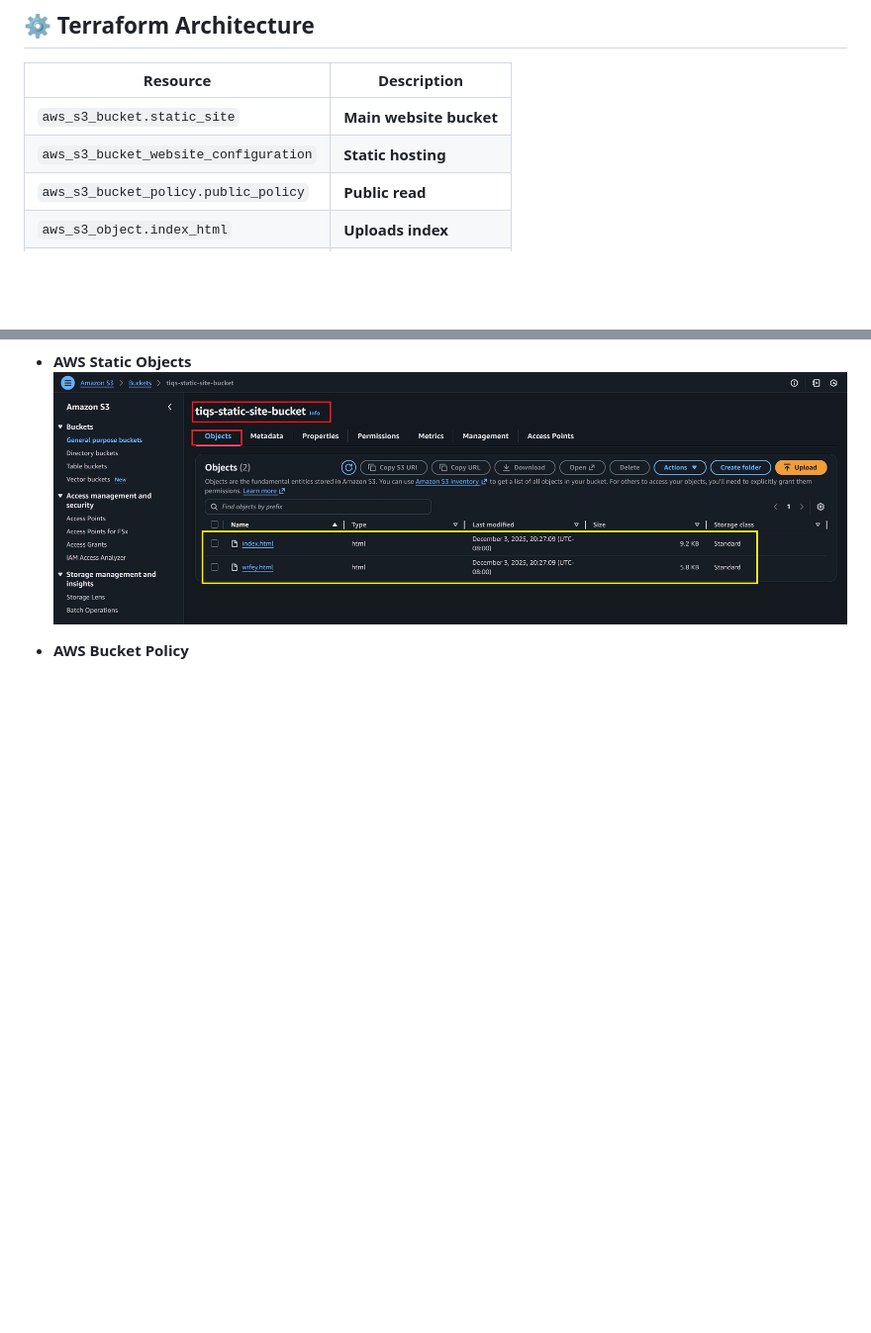
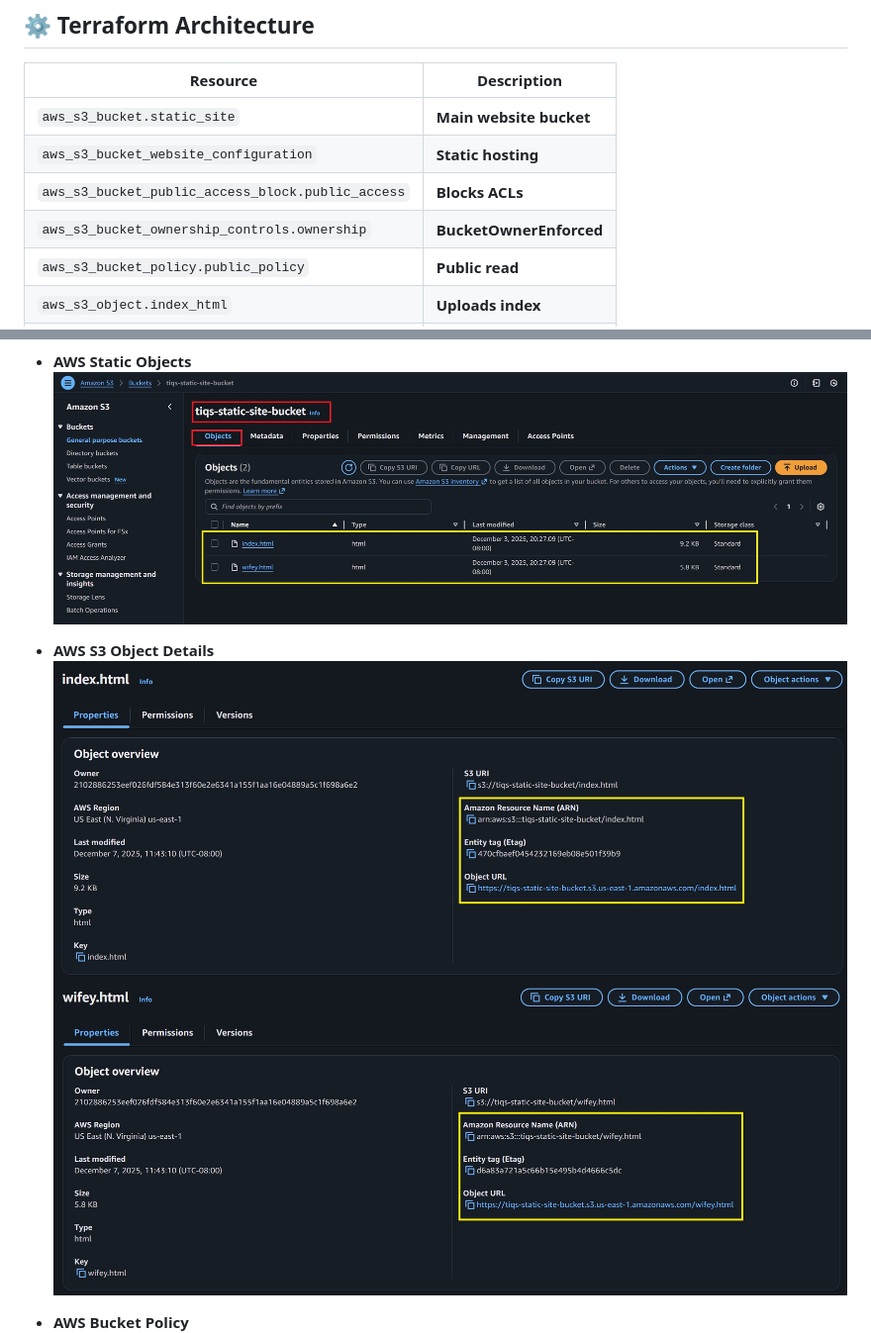
Before and after one commit to tiqsclass6/aws-repo-assignments, a Markdown page: README.md, 2 parts joined by grey strips. Shown at 99% size. Drawn GitHub-style; pictures changed too: Screenshots/aws-s3-object-error-html.jpg (added), Screenshots/aws-s3-object-index-html.jpg (added); blank space fills up the shorter version.

Commit message:
fourth commit

```diff
--- a/README.md
+++ b/README.md
@@ -90,6 +90,8 @@ website_url = "http://tiqs-static-site-bucket.s3-website-us-east-1.amazonaws.com
 |---------|-------------|
 | `aws_s3_bucket.static_site` | **Main website bucket** |
 | `aws_s3_bucket_website_configuration` | **Static hosting** |
+| `aws_s3_bucket_public_access_block.public_access` | **Blocks ACLs** |
+| `aws_s3_bucket_ownership_controls.ownership` | **BucketOwnerEnforced** |
 | `aws_s3_bucket_policy.public_policy` | **Public read** |
 | `aws_s3_object.index_html` | **Uploads index** |
 | `aws_s3_object.error_html` | **Uploads error page** |
@@ -109,6 +111,10 @@ website_url = "http://tiqs-static-site-bucket.s3-website-us-east-1.amazonaws.com
 
 - **AWS Static Objects**
   ![S3 Objects](/Screenshots/aws-s3-objects.jpg)
+
+- **AWS S3 Object Details**
+  ![S3 Index Details](/Screenshots/aws-s3-object-index-html.jpg)
+  ![S3 Error Details](/Screenshots/aws-s3-object-error-html.jpg)
 
 - **AWS Bucket Policy**
   ![S3 Bucket Policy](/Screenshots/aws-s3-bucket-policy.jpg)
```
Also changed, not shown: 2 other files.
